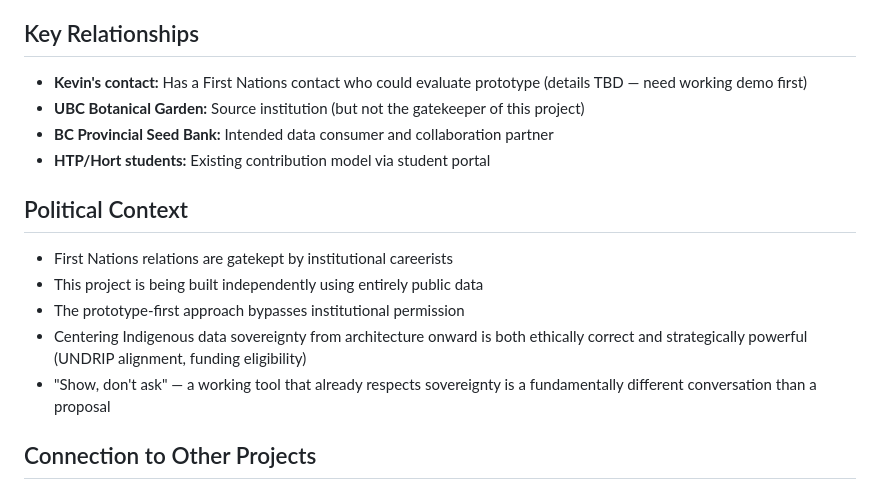
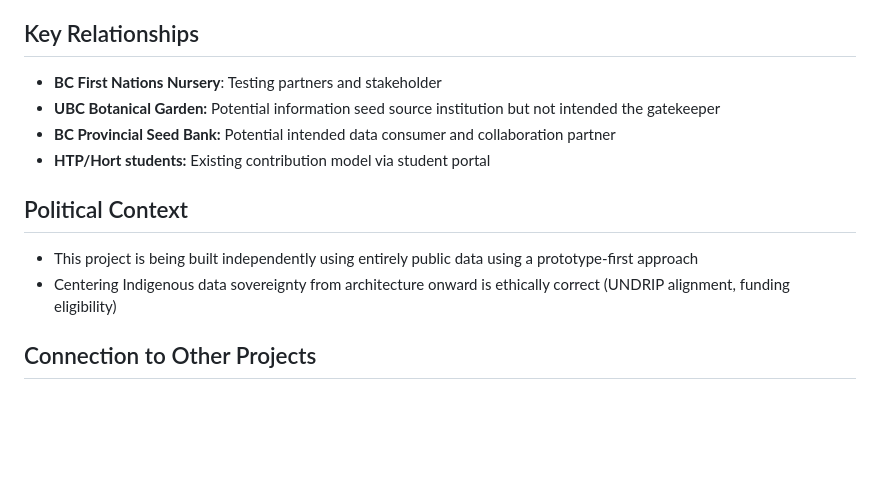
Before and after one commit to Kkubeck/BC-seed-conservation-collab, a Markdown page: docs/PROJECT-VISION.md, the part around the change. GitHub-like rendering; blank space fills up the shorter version.

Commit message:
Update PROJECT-VISION.md for clarity and consistency

```diff
--- a/docs/PROJECT-VISION.md
+++ b/docs/PROJECT-VISION.md
@@ -135,18 +135,15 @@ Feed data to the BC Provincial Seed Bank. But more importantly: build a warehous
 
 ## Key Relationships
 
-- **Kevin's contact:** Has a First Nations contact who could evaluate prototype (details TBD — need working demo first)
-- **UBC Botanical Garden:** Source institution (but not the gatekeeper of this project)
-- **BC Provincial Seed Bank:** Intended data consumer and collaboration partner
+- **BC First Nations Nursery**: Testing partners and stakeholder
+- **UBC Botanical Garden:** Potential information seed source institution but not intended the gatekeeper
+- **BC Provincial Seed Bank:** Potential intended data consumer and collaboration partner
 - **HTP/Hort students:** Existing contribution model via student portal
 
 ## Political Context
 
-- First Nations relations are gatekept by institutional careerists
-- This project is being built independently using entirely public data
-- The prototype-first approach bypasses institutional permission
-- Centering Indigenous data sovereignty from architecture onward is both ethically correct and strategically powerful (UNDRIP alignment, funding eligibility)
-- "Show, don't ask" — a working tool that already respects sovereignty is a fundamentally different conversation than a proposal
+- This project is being built independently using entirely public data using a prototype-first approach
+- Centering Indigenous data sovereignty from architecture onward is ethically correct (UNDRIP alignment, funding eligibility)
 
 ## Connection to Other Projects
 
```
